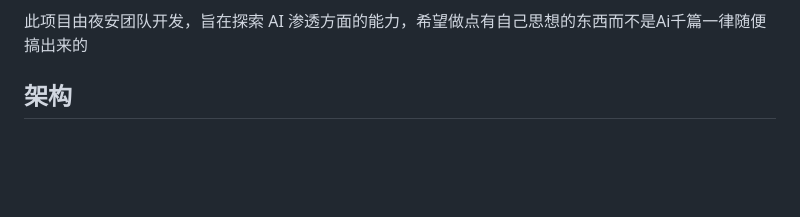
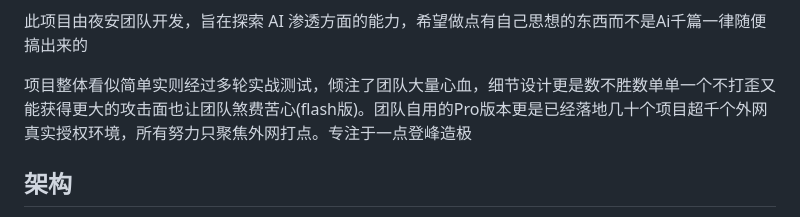
Before and after one commit to Yean-Sec/StrikeAgent_AtkBrain-Flash, a Markdown page: README.md, the part around the change. Rendered like a GitHub page; blank space fills up the shorter version.

```diff
--- a/README.md
+++ b/README.md
@@ -13,6 +13,8 @@
 ![本项目提出：自循环 · 自监督 · 自进化](docs/assets/coined-triad.gif)
 
 此项目由夜安团队开发，旨在探索 AI 渗透方面的能力，希望做点有自己思想的东西而不是Ai千篇一律随便搞出来的
+
+项目整体看似简单实则经过多轮实战测试，倾注了团队大量心血，细节设计更是数不胜数单单一个不打歪又能获得更大的攻击面也让团队煞费苦心(flash版)。团队自用的Pro版本更是已经落地几十个项目超千个外网真实授权环境，所有努力只聚焦外网打点。专注于一点登峰造极
 
 ## 架构
 
```
